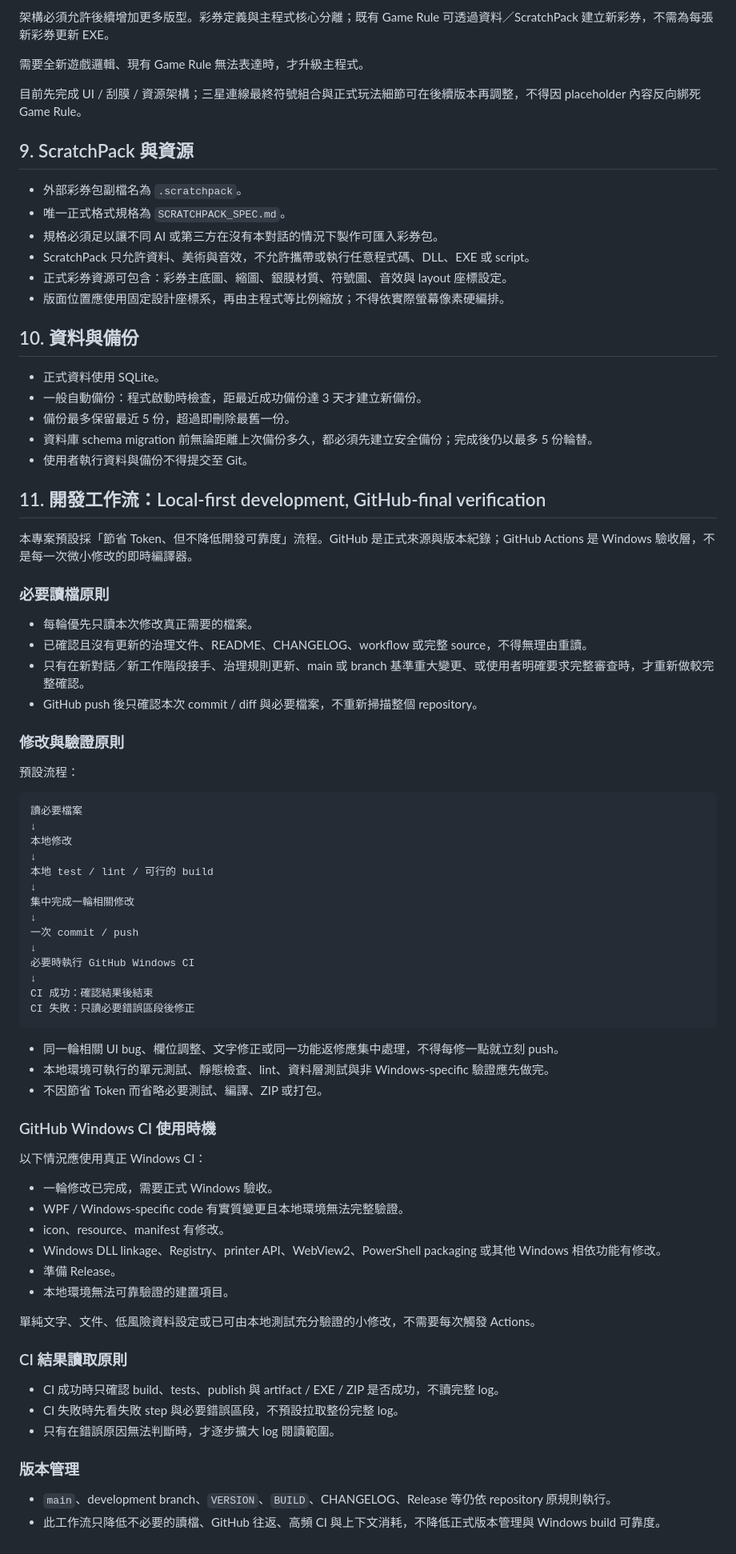
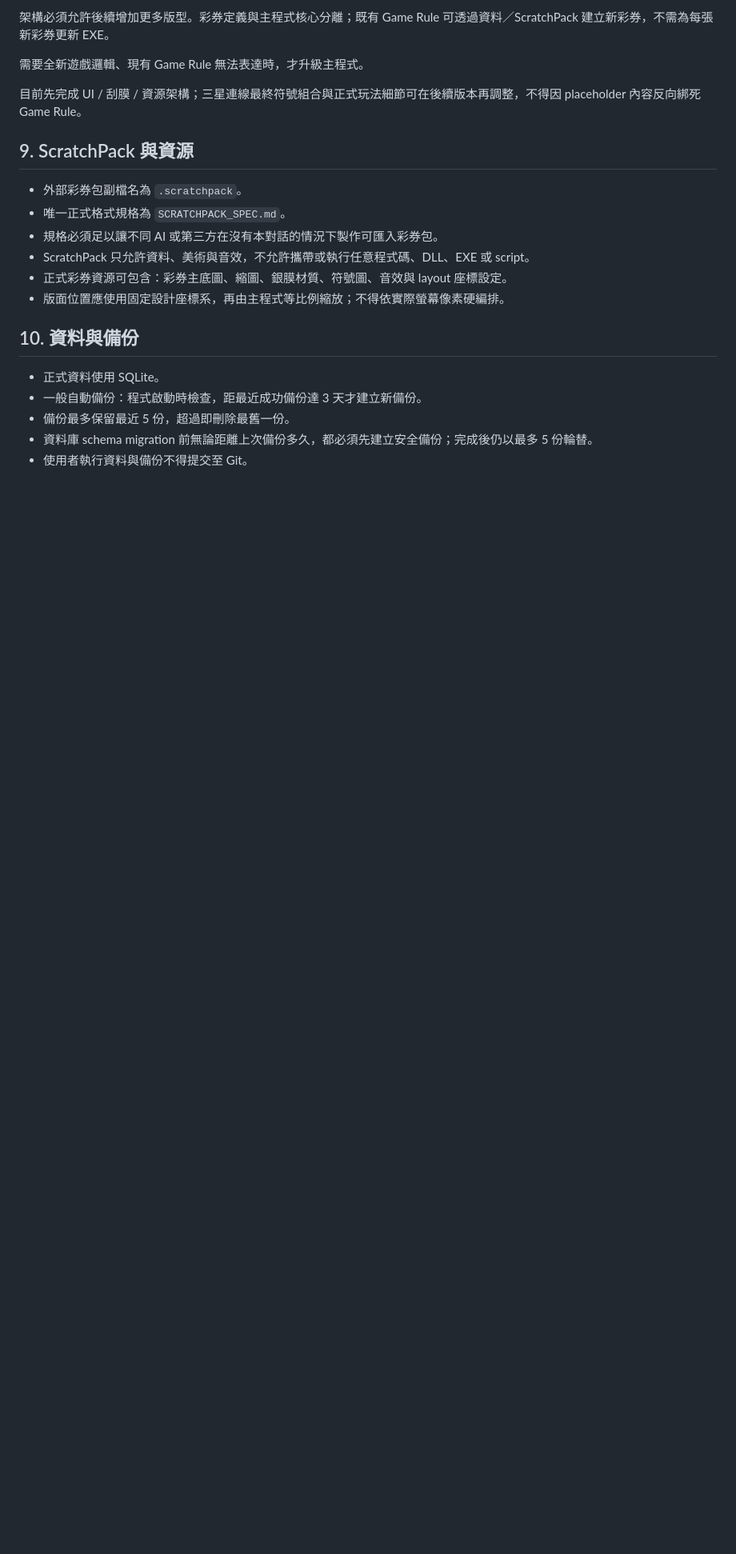
Before and after one commit to simonliu1118-byte/sandbox, a Markdown page: apps/ScratchGame/PROJECT_RULES.md, the part around one of its changes. Shown at 80% size. GitHub-like rendering; blank space fills up the shorter version.

Commit message:
governance: remove duplicated shared workflow rules from ScratchGame

````diff
--- a/apps/ScratchGame/PROJECT_RULES.md
+++ b/apps/ScratchGame/PROJECT_RULES.md
@@ -113,63 +113,3 @@ V0.1 起先實作三種內建通用玩法：
 - 備份最多保留最近 5 份，超過即刪除最舊一份。
 - 資料庫 schema migration 前無論距離上次備份多久，都必須先建立安全備份；完成後仍以最多 5 份輪替。
 - 使用者執行資料與備份不得提交至 Git。
-
-## 11. 開發工作流：Local-first development, GitHub-final verification
-
-本專案預設採「節省 Token、但不降低開發可靠度」流程。GitHub 是正式來源與版本紀錄；GitHub Actions 是 Windows 驗收層，不是每一次微小修改的即時編譯器。
-
-### 必要讀檔原則
-
-- 每輪優先只讀本次修改真正需要的檔案。
-- 已確認且沒有更新的治理文件、README、CHANGELOG、workflow 或完整 source，不得無理由重讀。
-- 只有在新對話／新工作階段接手、治理規則更新、main 或 branch 基準重大變更、或使用者明確要求完整審查時，才重新做較完整確認。
-- GitHub push 後只確認本次 commit / diff 與必要檔案，不重新掃描整個 repository。
-
-### 修改與驗證原則
-
-預設流程：
-
-```text
-讀必要檔案
-↓
-本地修改
-↓
-本地 test / lint / 可行的 build
-↓
-集中完成一輪相關修改
-↓
-一次 commit / push
-↓
-必要時執行 GitHub Windows CI
-↓
-CI 成功：確認結果後結束
-CI 失敗：只讀必要錯誤區段後修正
-```
-
-- 同一輪相關 UI bug、欄位調整、文字修正或同一功能返修應集中處理，不得每修一點就立刻 push。
-- 本地環境可執行的單元測試、靜態檢查、lint、資料層測試與非 Windows-specific 驗證應先做完。
-- 不因節省 Token 而省略必要測試、編譯、ZIP 或打包。
-
-### GitHub Windows CI 使用時機
-
-以下情況應使用真正 Windows CI：
-
-- 一輪修改已完成，需要正式 Windows 驗收。
-- WPF / Windows-specific code 有實質變更且本地環境無法完整驗證。
-- icon、resource、manifest 有修改。
-- Windows DLL linkage、Registry、printer API、WebView2、PowerShell packaging 或其他 Windows 相依功能有修改。
-- 準備 Release。
-- 本地環境無法可靠驗證的建置項目。
-
-單純文字、文件、低風險資料設定或已可由本地測試充分驗證的小修改，不需要每次觸發 Actions。
-
-### CI 結果讀取原則
-
-- CI 成功時只確認 build、tests、publish 與 artifact / EXE / ZIP 是否成功，不讀完整 log。
-- CI 失敗時先看失敗 step 與必要錯誤區段，不預設拉取整份完整 log。
-- 只有在錯誤原因無法判斷時，才逐步擴大 log 閱讀範圍。
-
-### 版本管理
-
-- `main`、development branch、`VERSION`、`BUILD`、CHANGELOG、Release 等仍依 repository 原規則執行。
-- 此工作流只降低不必要的讀檔、GitHub 往返、高頻 CI 與上下文消耗，不降低正式版本管理與 Windows build 可靠度。
````
Also changed, not shown: other parts of apps/ScratchGame/PROJECT_RULES.md (+1 -1 lines).
